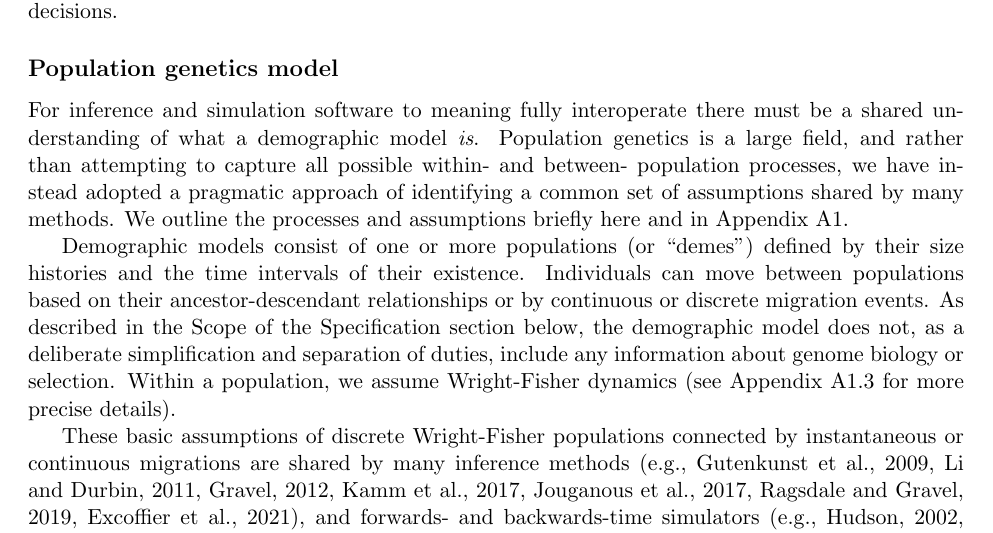
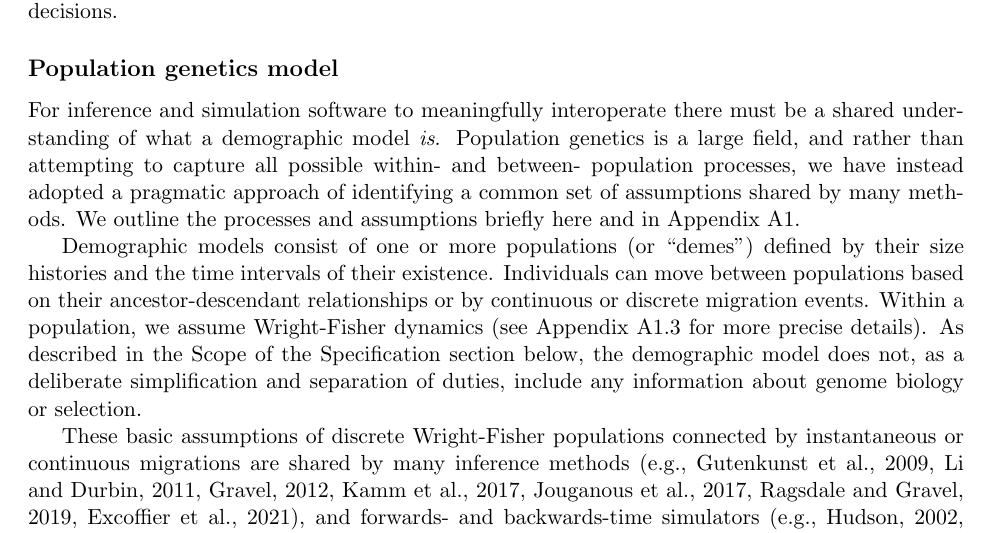
Before and after one commit to popsim-consortium/demes-paper, a LaTeX paper (paper.tex): part of page 3 of 19, cut so that both start at the same text. Compiled offline with pdfLaTeX; a missing bibliography style is replaced by a similar one.

Commit message:
Minor updates

```diff
--- a/paper.tex
+++ b/paper.tex
@@ -254,7 +254,7 @@ the rationale behind key design decisions.
 \end{table}
 
 \subsection*{Population genetics model}
-For inference and simulation software to meaning fully interoperate there
+For inference and simulation software to meaningfully interoperate there
 must be a shared understanding of what a demographic model \emph{is}.
 Population genetics is a large field, and rather than attempting to
 capture all possible within- and between- population processes, we have
@@ -267,12 +267,12 @@ Demographic models consist of one or more populations (or ``demes'') defined
 by their size histories and the time intervals of their existence.
 Individuals can move between populations based on their ancestor-descendant
 relationships  or by continuous or discrete migration events.
+Within a population, we assume Wright-Fisher dynamics
+(see Appendix~\ref{sec:appendix-population-dynamics} for more
+precise details).
 As described in the Scope of the Specification section below, the demographic
 model does not, as a deliberate simplification and separation of
 duties, include any information about genome biology or selection.
-Within a population, we assume Wright-Fisher dynamics
-(see Appendix~\ref{sec:appendix-population-dynamics} for more
-precise details).
 
 These basic assumptions of discrete Wright-Fisher populations connected by
 instantaneous or continuous
```
